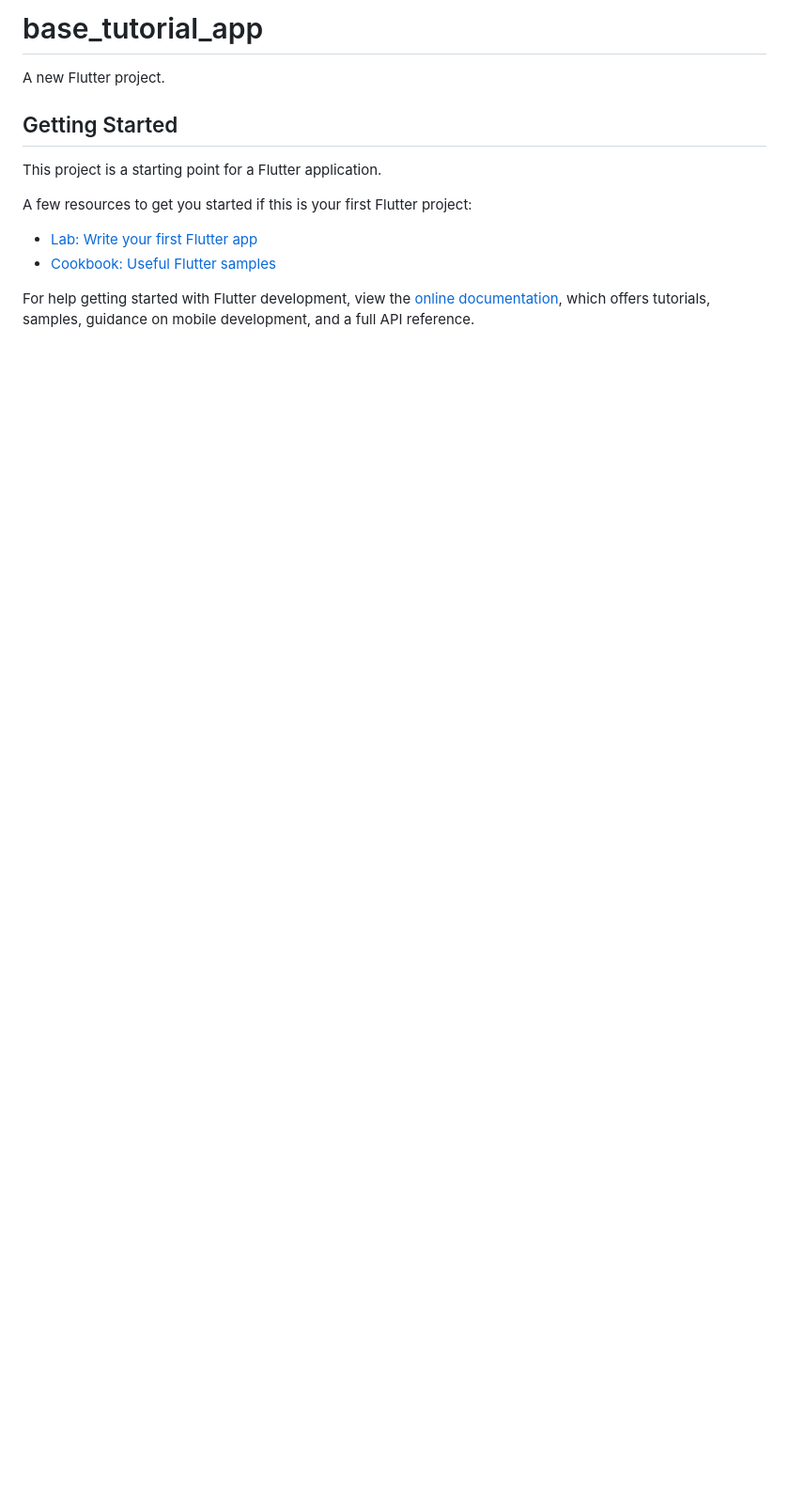
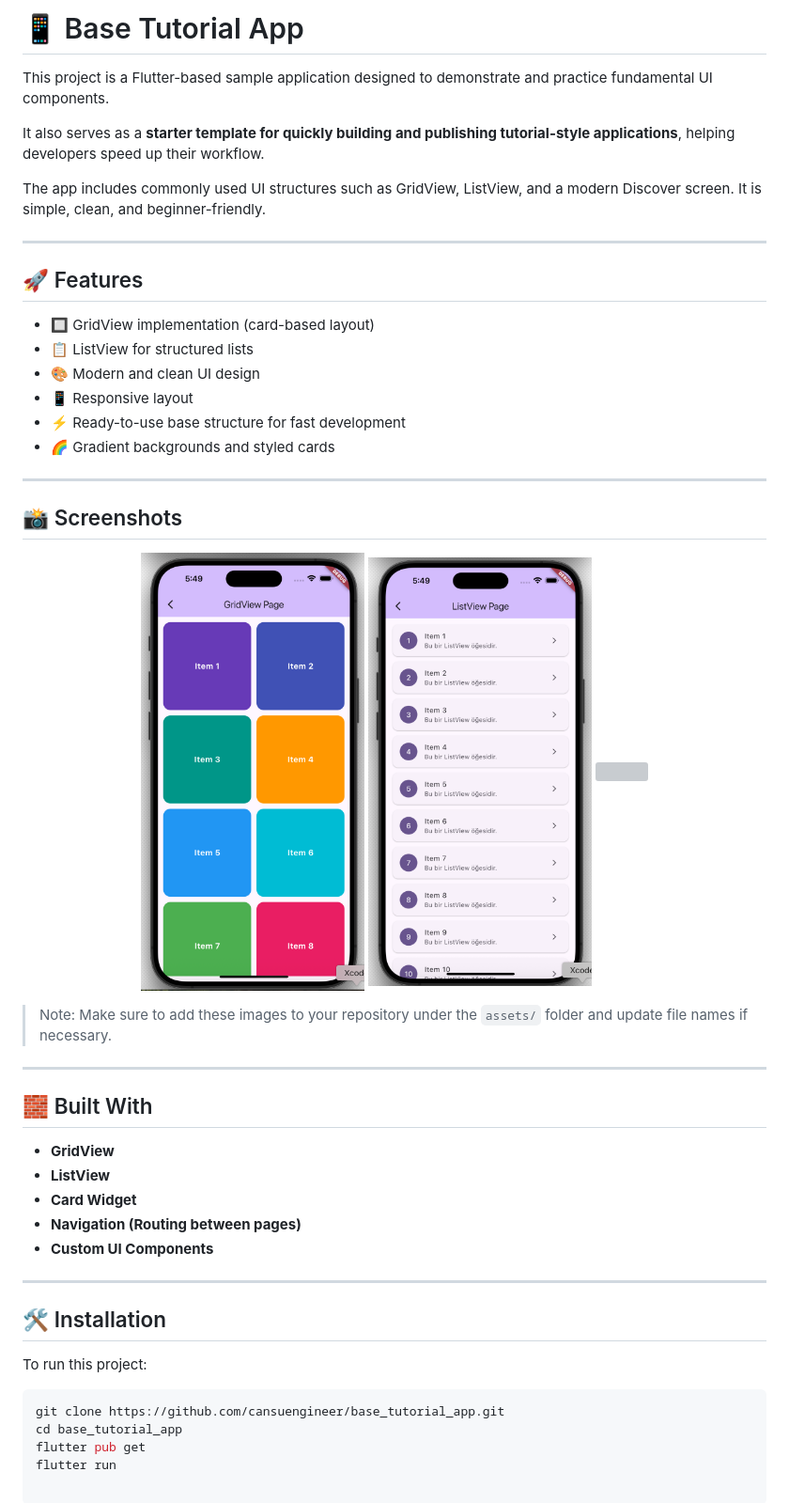
Before and after one commit to cansuengineer/base_tutorial_app, a Markdown page: README.md, the part around the change. Shown at 94% size. Rendered like a GitHub page; pictures changed too: assets/grid.png (added), assets/list.png (added); blank space fills up the shorter version; grey boxes are pictures that could not be loaded.

Commit message:
read.me has been addded

````diff
--- a/README.md
+++ b/README.md
@@ -1,16 +1,52 @@
-# base_tutorial_app
+# 📱 Base Tutorial App
 
-A new Flutter project.
+This project is a Flutter-based sample application designed to demonstrate and practice fundamental UI components.
 
-## Getting Started
+It also serves as a **starter template for quickly building and publishing tutorial-style applications**, helping developers speed up their workflow.
 
-This project is a starting point for a Flutter application.
+The app includes commonly used UI structures such as GridView, ListView, and a modern Discover screen. It is simple, clean, and beginner-friendly.
 
-A few resources to get you started if this is your first Flutter project:
+---
 
-- [Lab: Write your first Flutter app](https://docs.flutter.dev/get-started/codelab)
-- [Cookbook: Useful Flutter samples](https://docs.flutter.dev/cookbook)
+## 🚀 Features
 
-For help getting started with Flutter development, view the
-[online documentation](https://docs.flutter.dev/), which offers tutorials,
-samples, guidance on mobile development, and a full API reference.
+- 🔲 GridView implementation (card-based layout)
+- 📋 ListView for structured lists
+- 🎨 Modern and clean UI design
+- 📱 Responsive layout
+- ⚡ Ready-to-use base structure for fast development
+- 🌈 Gradient backgrounds and styled cards
+
+---
+
+## 📸 Screenshots
+
+<p align="center">
+  <img src="https://raw.githubusercontent.com/cansuengineer/base_tutorial_app/main/assets/grid.png" width="30%" />
+  <img src="https://raw.githubusercontent.com/cansuengineer/base_tutorial_app/main/assets/list.png" width="30%" />
+  <img src="https://raw.githubusercontent.com/cansuengineer/base_tutorial_app/main/assets/discover.png" width="30%" />
+</p>
+
+> Note: Make sure to add these images to your repository under the `assets/` folder and update file names if necessary.
+
+---
+
+## 🧱 Built With
+
+- **GridView**
+- **ListView**
+- **Card Widget**
+- **Navigation (Routing between pages)**
+- **Custom UI Components**
+
+---
+
+## 🛠️ Installation
+
+To run this project:
+
+```bash
+git clone https://github.com/cansuengineer/base_tutorial_app.git
+cd base_tutorial_app
+flutter pub get
+flutter run
````
Also changed, not shown: 1 other file.
